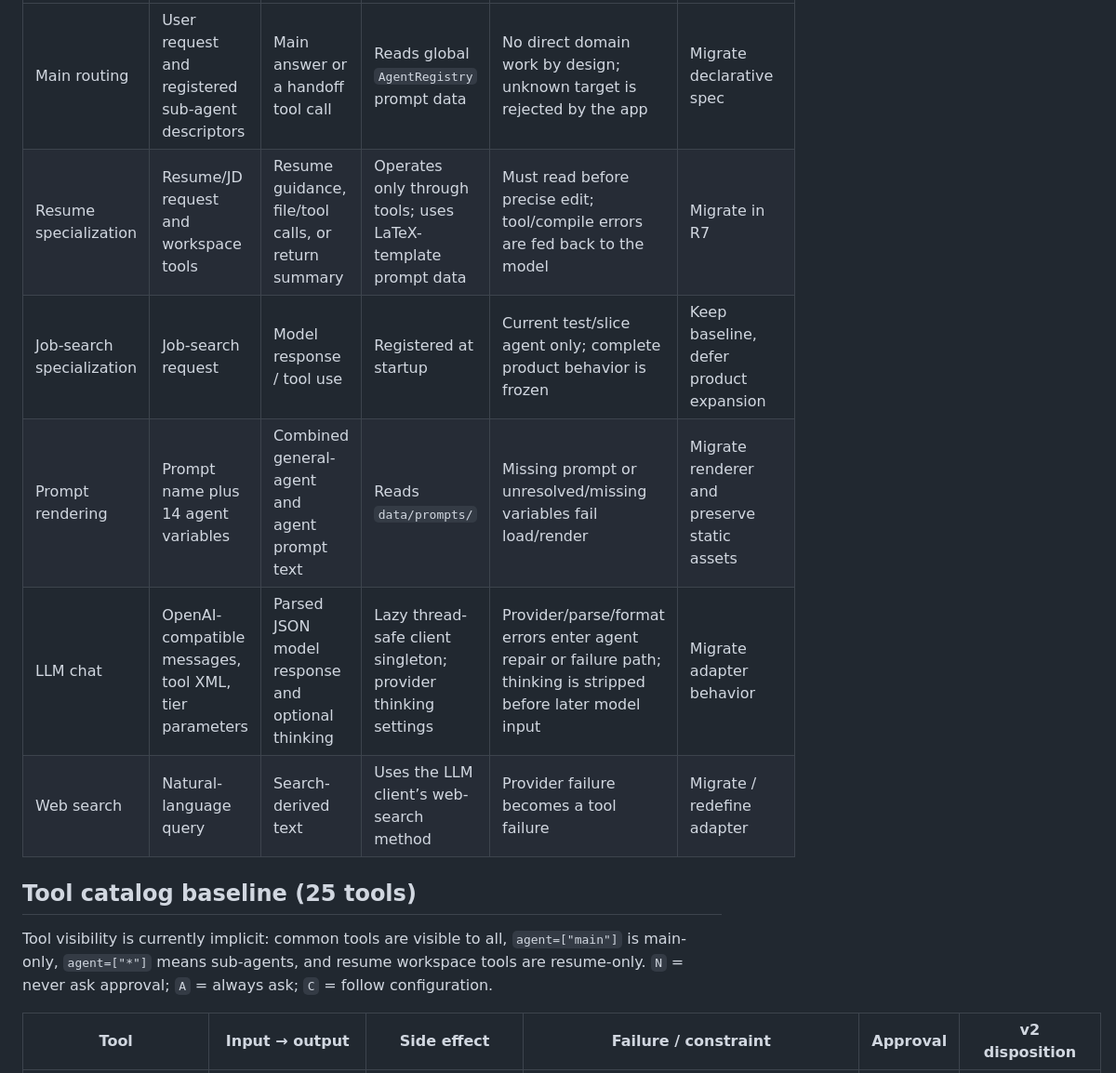
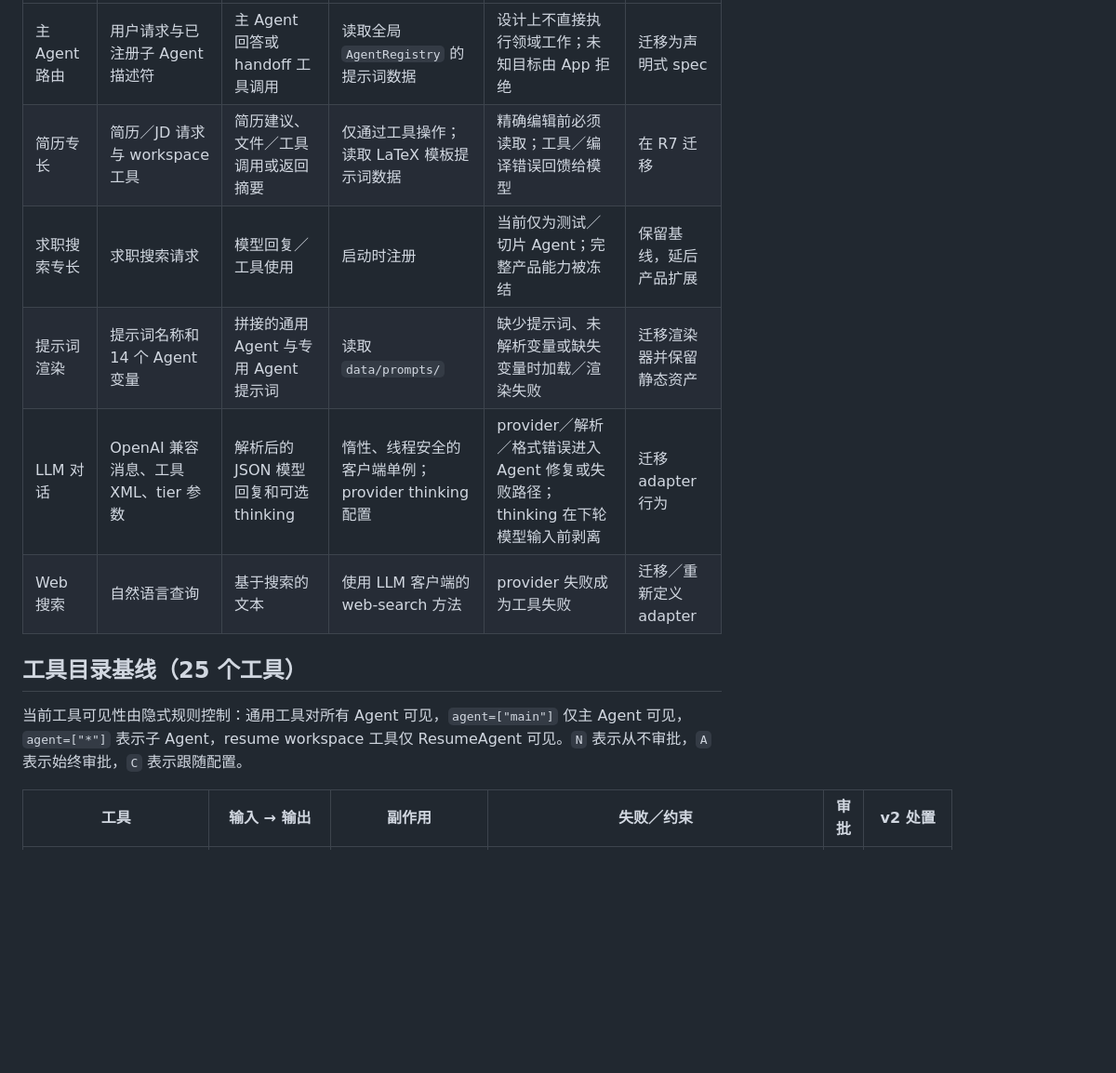
Before and after one commit to CubeAlbert/get-me-in, a Markdown page: docs/capability-parity-matrix.md, the part around one of its changes. Shown at 93% size. Rendered like a GitHub page; blank space fills up the shorter version.

```diff
--- a/docs/capability-parity-matrix.md
+++ b/docs/capability-parity-matrix.md
@@ -30,14 +30,14 @@
 |---|---|---|---|---|---|
-| Main routing | User request and registered sub-agent descriptors | Main answer or a handoff tool call | Reads global `AgentRegistry` prompt data | No direct domain work by design; unknown target is rejected by the app | Migrate declarative spec |
-| Resume specialization | Resume/JD request and workspace tools | Resume guidance, file/tool calls, or return summary | Operates only through tools; uses LaTeX-template prompt data | Must read before precise edit; tool/compile errors are fed back to the model | Migrate in R7 |
-| Job-search specialization | Job-search request | Model response / tool use | Registered at startup | Current test/slice agent only; complete product behavior is frozen | Keep baseline, defer product expansion |
-| Prompt rendering | Prompt name plus 14 agent variables | Combined general-agent and agent prompt text | Reads `data/prompts/` | Missing prompt or unresolved/missing variables fail load/render | Migrate renderer and preserve static assets |
-| LLM chat | OpenAI-compatible messages, tool XML, tier parameters | Parsed JSON model response and optional thinking | Lazy thread-safe client singleton; provider thinking settings | Provider/parse/format errors enter agent repair or failure path; thinking is stripped before later model input | Migrate adapter behavior |
-| Web search | Natural-language query | Search-derived text | Uses the LLM client’s web-search method | Provider failure becomes a tool failure | Migrate / redefine adapter |
+| 主 Agent 路由 | 用户请求与已注册子 Agent 描述符 | 主 Agent 回答或 handoff 工具调用 | 读取全局 `AgentRegistry` 的提示词数据 | 设计上不直接执行领域工作；未知目标由 App 拒绝 | 迁移为声明式 spec |
+| 简历专长 | 简历／JD 请求与 workspace 工具 | 简历建议、文件／工具调用或返回摘要 | 仅通过工具操作；读取 LaTeX 模板提示词数据 | 精确编辑前必须读取；工具／编译错误回馈给模型 | 在 R7 迁移 |
+| 求职搜索专长 | 求职搜索请求 | 模型回复／工具使用 | 启动时注册 | 当前仅为测试／切片 Agent；完整产品能力被冻结 | 保留基线，延后产品扩展 |
+| 提示词渲染 | 提示词名称和 14 个 Agent 变量 | 拼接的通用 Agent 与专用 Agent 提示词 | 读取 `data/prompts/` | 缺少提示词、未解析变量或缺失变量时加载／渲染失败 | 迁移渲染器并保留静态资产 |
+| LLM 对话 | OpenAI 兼容消息、工具 XML、tier 参数 | 解析后的 JSON 模型回复和可选 thinking | 惰性、线程安全的客户端单例；provider thinking 配置 | provider／解析／格式错误进入 Agent 修复或失败路径；thinking 在下轮模型输入前剥离 | 迁移 adapter 行为 |
+| Web 搜索 | 自然语言查询 | 基于搜索的文本 | 使用 LLM 客户端的 web-search 方法 | provider 失败成为工具失败 | 迁移／重新定义 adapter |
 
-## Tool catalog baseline (25 tools)
+## 工具目录基线（25 个工具）
 
-Tool visibility is currently implicit: common tools are visible to all, `agent=["main"]` is main-only, `agent=["*"]` means sub-agents, and resume workspace tools are resume-only. `N` = never ask approval; `A` = always ask; `C` = follow configuration.
+当前工具可见性由隐式规则控制：通用工具对所有 Agent 可见，`agent=["main"]` 仅主 Agent 可见，`agent=["*"]` 表示子 Agent，resume workspace 工具仅 ResumeAgent 可见。`N` 表示从不审批，`A` 表示始终审批，`C` 表示跟随配置。
 
-| Tool | Input → output | Side effect | Failure / constraint | Approval | v2 disposition |
+| 工具 | 输入 → 输出 | 副作用 | 失败／约束 | 审批 | v2 处置 |
 |---|---|---|---|---|---|
```
Also changed, not shown: other parts of docs/capability-parity-matrix.md (+54 -54 lines), AGENTS.md (+1 -0 lines).
